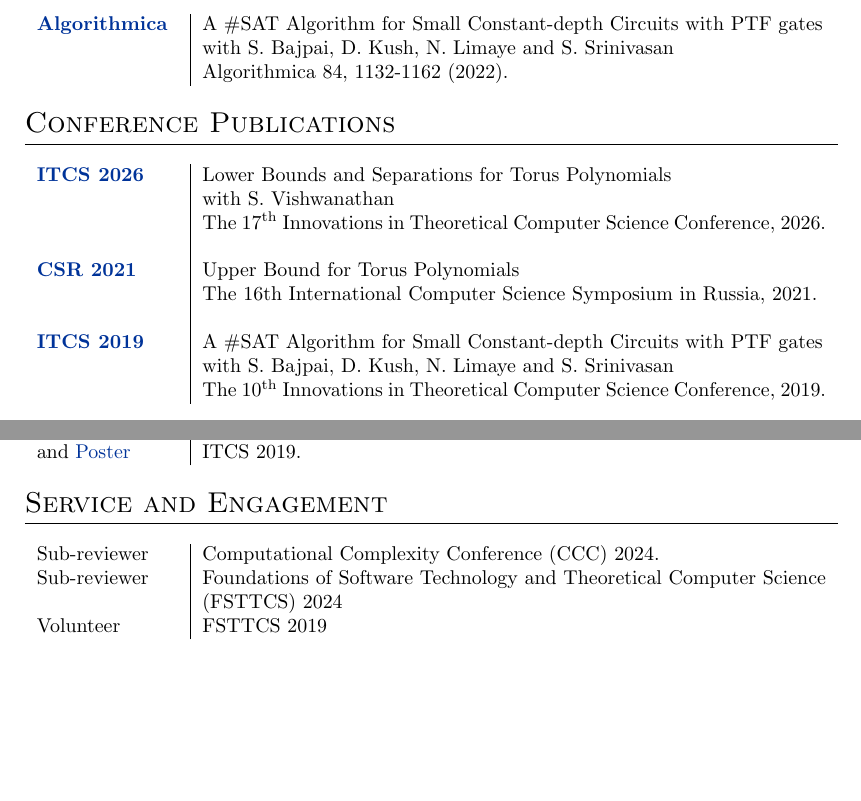
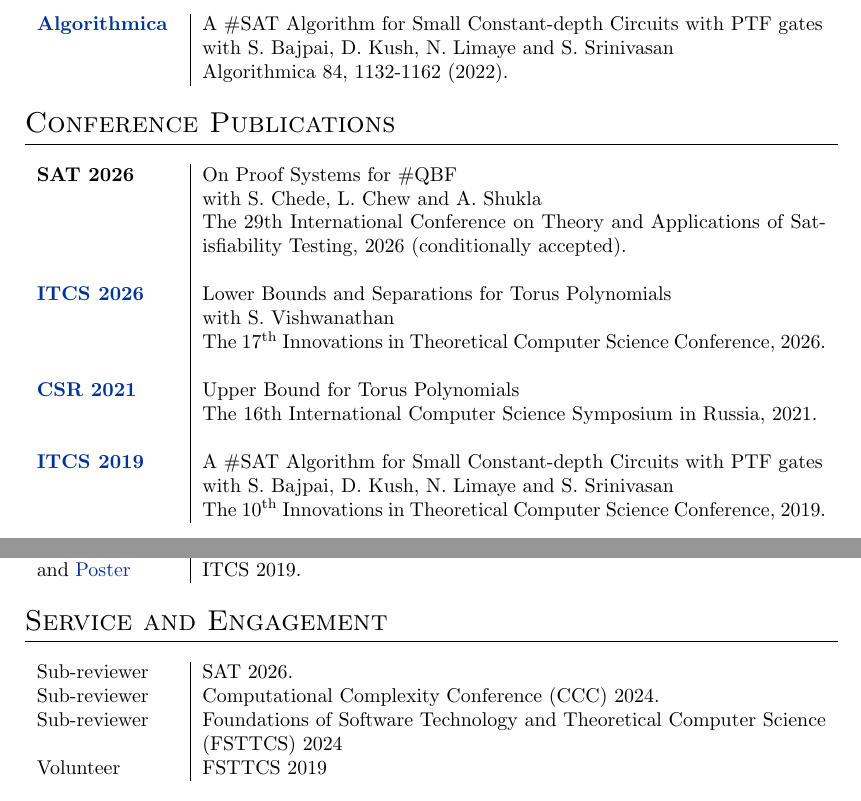
Before and after one commit to vaibhkrishan/vaibhkrishan.github.io, a LaTeX CV (files/CV/CV.tex): two parts of pages 1 and 2 of 2, joined at a grey line, cut so that both start at the same text, the shorter picture padded with empty space. Compiled offline with pdfLaTeX.

Commit message:
Added SAT paper

```diff
--- a/files/CV/CV.tex
+++ b/files/CV/CV.tex
@@ -63,7 +63,11 @@
 \section{Conference Publications}
 
 \begin{tabular}{p{2.5cm}|p{11cm}l}
-  \href{https://eccc.weizmann.ac.il/report/2024/074/#revision1}{{\bf ITCS 2026}} & Lower Bounds and Separations for Torus Polynomials \\
+  {\bf SAT 2026} & On Proof Systems for \#QBF \\
+                 & with S. Chede, L. Chew and A. Shukla \\
+                 & The 29th International Conference on Theory and Applications of Satisfiability Testing, 2026 (conditionally accepted). \\
+  \\
+  \href{https://drops.dagstuhl.de/storage/00lipics/lipics-vol362-itcs2026/LIPIcs.ITCS.2026.88/LIPIcs.ITCS.2026.88.pdf}{{\bf ITCS 2026}} & Lower Bounds and Separations for Torus Polynomials \\
                                                                   & with S. Vishwanathan \\
                                                                   & The 17\textsuperscript{th} Innovations in Theoretical Computer Science Conference, 2026. \\
   \\
@@ -100,6 +104,7 @@
 
 \section{Service and Engagement}
 \begin{tabular}{p{2.5cm}|p{11cm}l}
+  Sub-reviewer & SAT 2026. \\
   Sub-reviewer & Computational Complexity Conference (CCC) 2024. \\
   Sub-reviewer & Foundations of Software Technology and Theoretical Computer Science (FSTTCS) 2024 \\
   Volunteer & FSTTCS 2019
```
Also changed, not shown: files/CV/CV.pdf.
